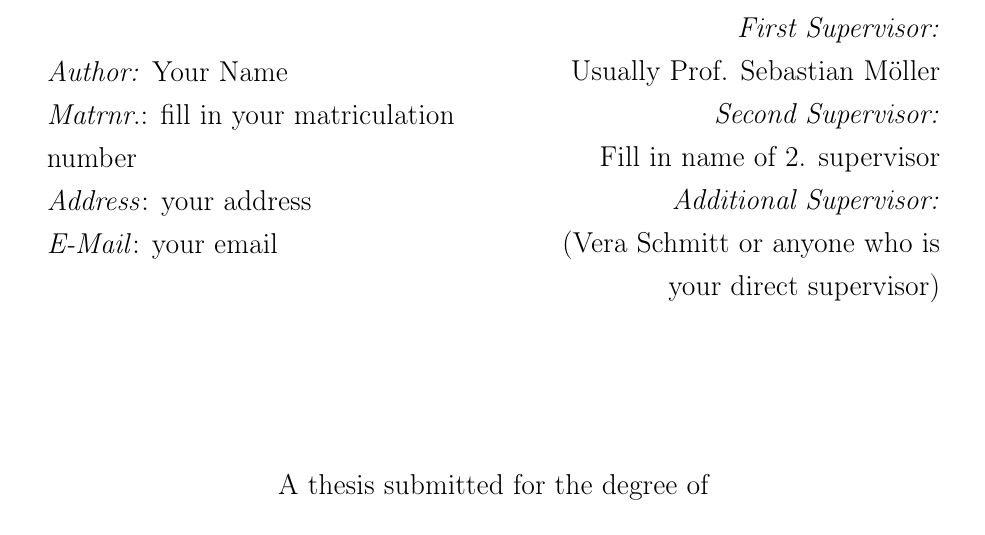
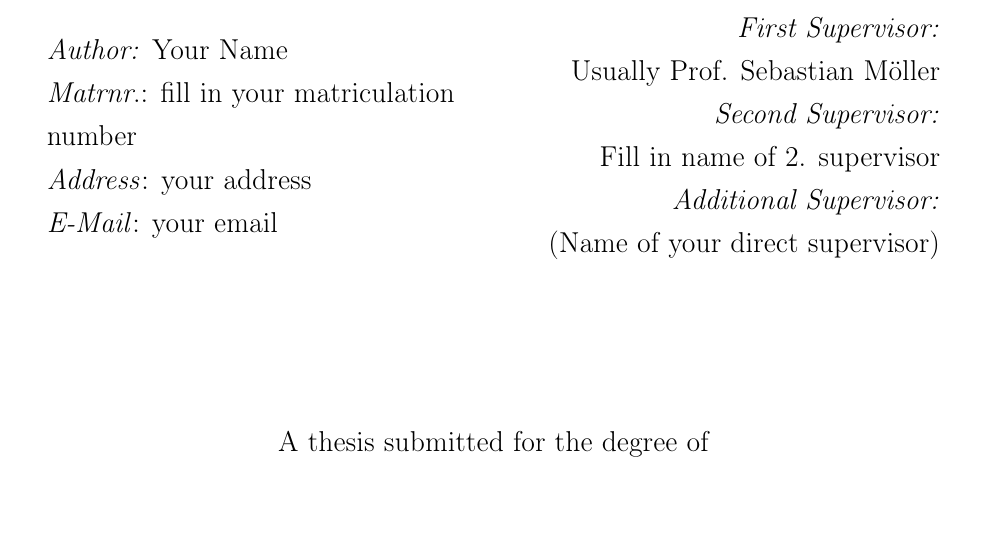
Before and after one commit to veraschmitt/Thesis_Template, a LaTeX paper (main.tex, which reads rest/title.tex): part of page 1 of 24, cut so that both start at the same text, the shorter picture padded with empty space. Compiled offline with pdfLaTeX.

Commit message:
Updates from Overleaf

```diff
--- a/rest/title.tex
+++ b/rest/title.tex
@@ -49,7 +49,7 @@ Usually Prof. Sebastian Möller\\
 \emph{Second Supervisor:} \\
 Fill in name of 2. supervisor\\
 \emph{Additional Supervisor:}\\
-(Vera Schmitt or anyone who is your direct supervisor)
+(Name of your direct supervisor)
 \end{flushright}
 \end{minipage}\\[3cm]
 \makeatother
```
